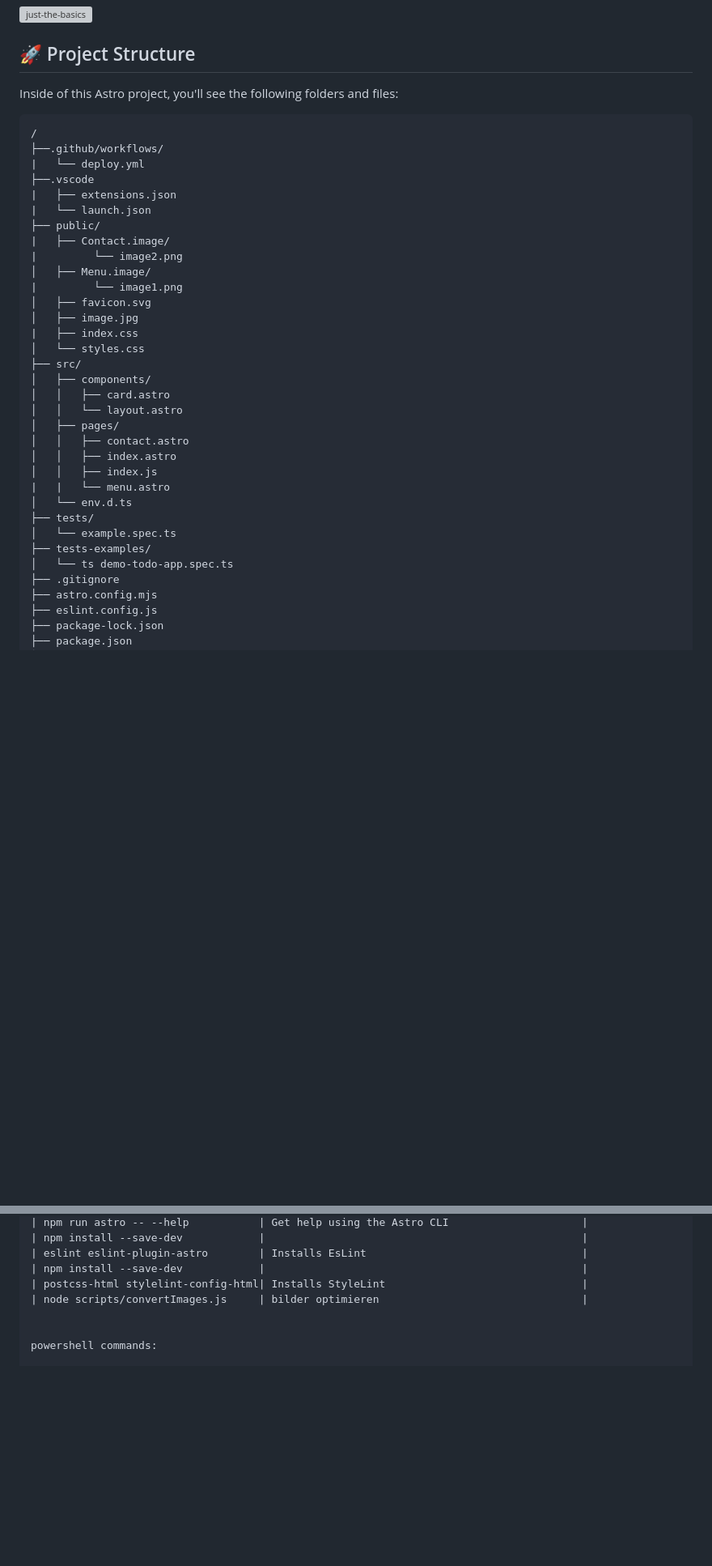
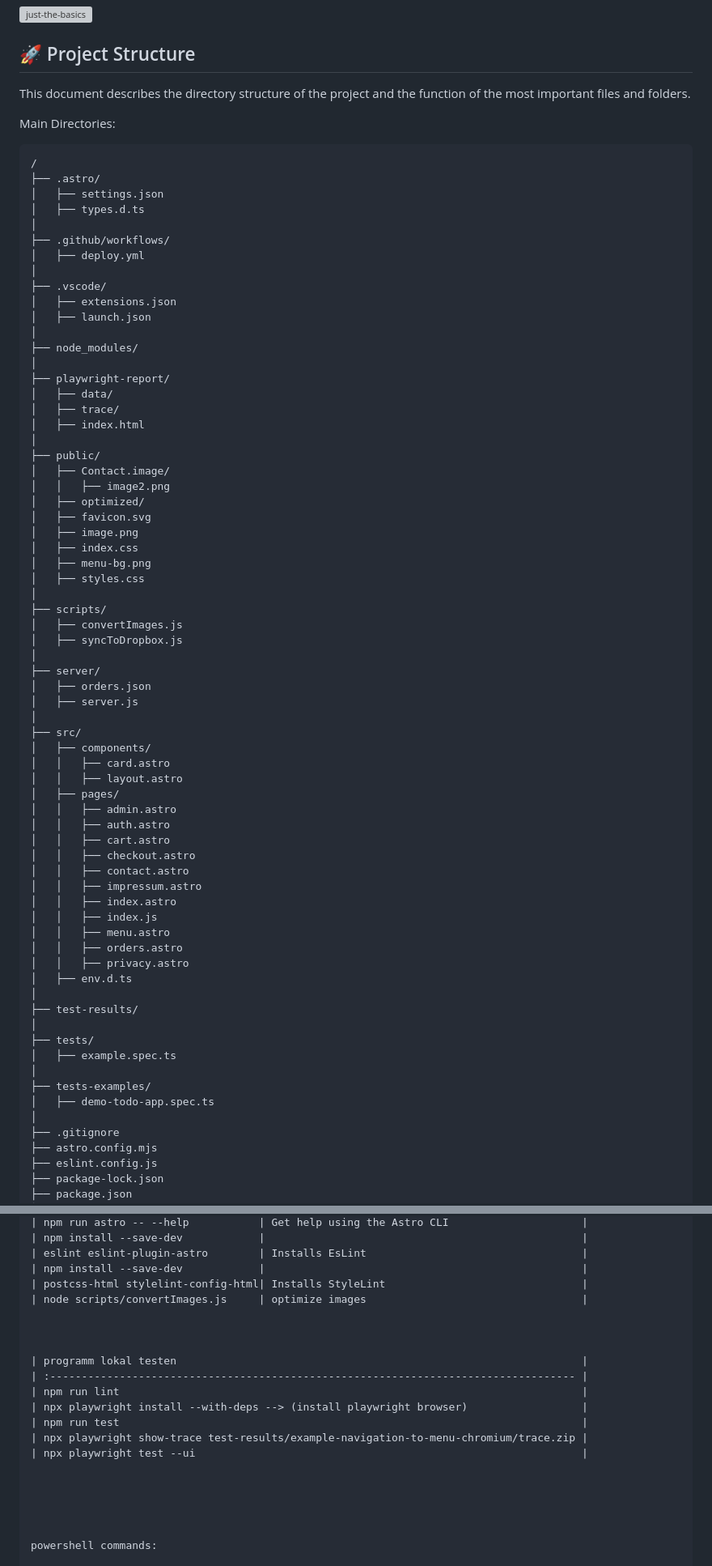
Before and after one commit to momoking01/projektarbeitgithub1, a Markdown page: README.md, 2 parts joined by grey strips. Shown: that part at 81% size. Rendered like a GitHub page; blank space fills up the shorter version; grey boxes are pictures that could not be loaded.

````diff
--- a/README.md
+++ b/README.md
@@ -14,38 +14,74 @@ npm create astro@latest -- --template basics
 
 ## 🚀 Project Structure
 
-Inside of this Astro project, you'll see the following folders and files:
+This document describes the directory structure of the project and the function of the most important files and folders.
+
+Main Directories:
 
 ```text
 /
-├──.github/workflows/
-|   └── deploy.yml
-├──.vscode
-|   ├── extensions.json
-|   └── launch.json
+├── .astro/
+│   ├── settings.json
+│   ├── types.d.ts
+│
+├── .github/workflows/
+│   ├── deploy.yml
+│
+├── .vscode/
+│   ├── extensions.json
+│   ├── launch.json
+│
+├── node_modules/
+│
+├── playwright-report/
+│   ├── data/
+│   ├── trace/
+│   ├── index.html
+│
 ├── public/
-|   ├── Contact.image/
-|         └── image2.png
-│   ├── Menu.image/
-|         └── image1.png
+│   ├── Contact.image/
+│   │   ├── image2.png
+│   ├── optimized/
 │   ├── favicon.svg
-│   ├── image.jpg
-|   ├── index.css
-│   └── styles.css
+│   ├── image.png
+│   ├── index.css
+│   ├── menu-bg.png
+│   ├── styles.css
+│
+├── scripts/
+│   ├── convertImages.js
+│   ├── syncToDropbox.js
+│
+├── server/
+│   ├── orders.json
+│   ├── server.js
+│
 ├── src/
 │   ├── components/
 │   │   ├── card.astro
-│   │   └── layout.astro
+│   │   ├── layout.astro
 │   ├── pages/
+│   │   ├── admin.astro
+│   │   ├── auth.astro
+│   │   ├── cart.astro
+│   │   ├── checkout.astro
 │   │   ├── contact.astro
+│   │   ├── impressum.astro
 │   │   ├── index.astro
 │   │   ├── index.js
-|   |   └── menu.astro
-│   └── env.d.ts
+│   │   ├── menu.astro
+│   │   ├── orders.astro
+│   │   ├── privacy.astro
+│   ├── env.d.ts
+│
+├── test-results/
+│
 ├── tests/
-│   └── example.spec.ts
+│   ├── example.spec.ts
+│
 ├── tests-examples/
-│   └── ts demo-todo-app.spec.ts
+│   ├── demo-todo-app.spec.ts
+│
 ├── .gitignore
 ├── astro.config.mjs
 ├── eslint.config.js
@@ -75,7 +184,20 @@ All commands are run from the root of the project, from a terminal:
 | eslint eslint-plugin-astro        | Installs EsLint                                  |
 | npm install --save-dev            |                                                  |
 | postcss-html stylelint-config-html| Installs StyleLint                               |
-| node scripts/convertImages.js     | bilder optimieren                                |
+| node scripts/convertImages.js     | optimize images                                  |
+
+
+
+| programm lokal testen                                                                |
+| :----------------------------------------------------------------------------------- |
+| npm run lint                                                                         |
+| npx playwright install --with-deps --> (install playwright browser)                  |
+| npm run test                                                                         |
+| npx playwright show-trace test-results/example-navigation-to-menu-chromium/trace.zip |
+| npx playwright test --ui                                                             |
+
+
+
 
 
 powershell commands:
````
Also changed, not shown: other parts of README.md (+74 -12 lines).
